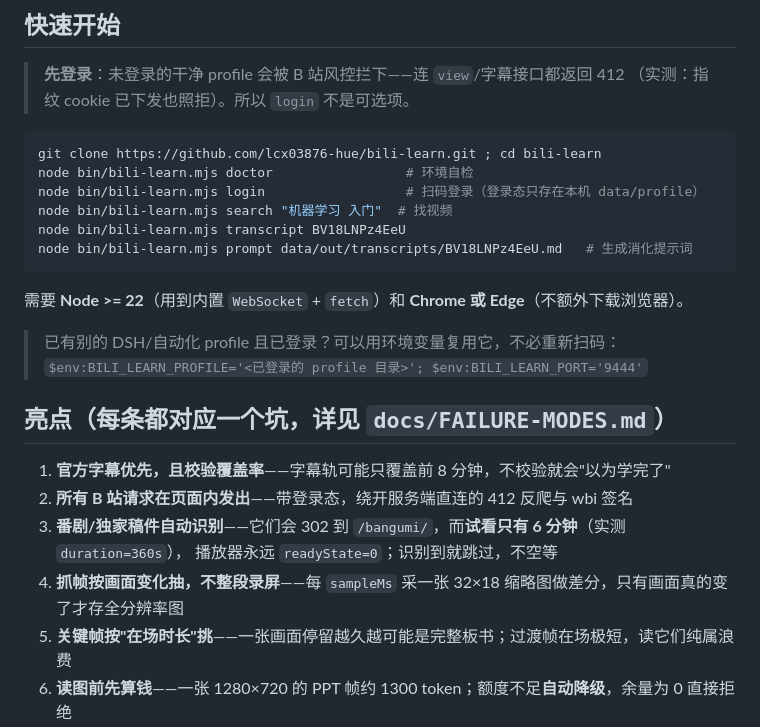
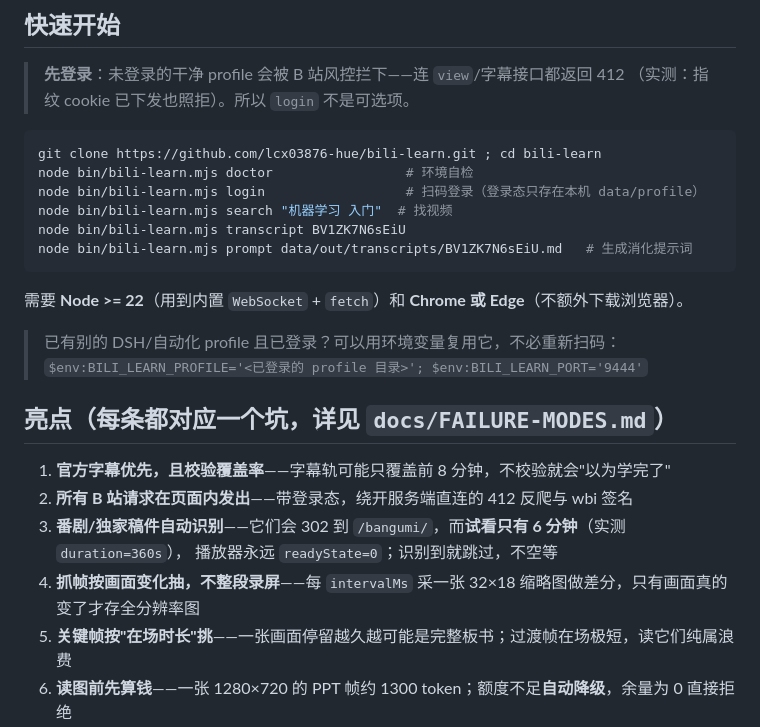
Before and after one commit to lcx03876-hue/bili-learn, a Markdown page: README.md, the part around one of its changes. Rendered like a GitHub page.

````diff
--- a/README.md
+++ b/README.md
@@ -45,8 +45,8 @@ git clone https://github.com/lcx03876-hue/bili-learn.git ; cd bili-learn
 node bin/bili-learn.mjs doctor                 # 环境自检
 node bin/bili-learn.mjs login                  # 扫码登录（登录态只存在本机 data/profile）
 node bin/bili-learn.mjs search "机器学习 入门"  # 找视频
-node bin/bili-learn.mjs transcript BV18LNPz4EeU
-node bin/bili-learn.mjs prompt data/out/transcripts/BV18LNPz4EeU.md   # 生成消化提示词
+node bin/bili-learn.mjs transcript BV1ZK7N6sEiU
+node bin/bili-learn.mjs prompt data/out/transcripts/BV1ZK7N6sEiU.md   # 生成消化提示词
 ```
 
 需要 **Node >= 22**（用到内置 `WebSocket` + `fetch`）和 **Chrome 或 Edge**（不额外下载浏览器）。
@@ -60,7 +60,7 @@ node bin/bili-learn.mjs prompt data/out/transcripts/BV18LNPz4EeU.md   # 生成
 2. **所有 B 站请求在页面内发出**——带登录态，绕开服务端直连的 412 反爬与 wbi 签名
 3. **番剧/独家稿件自动识别**——它们会 302 到 `/bangumi/`，而**试看只有 6 分钟**（实测 `duration=360s`），
    播放器永远 `readyState=0`；识别到就跳过，不空等
-4. **抓帧按画面变化抽，不整段录屏**——每 `sampleMs` 采一张 32×18 缩略图做差分，只有画面真的变了才存全分辨率图
+4. **抓帧按画面变化抽，不整段录屏**——每 `intervalMs` 采一张 32×18 缩略图做差分，只有画面真的变了才存全分辨率图
 5. **关键帧按"在场时长"挑**——一张画面停留越久越可能是完整板书；过渡帧在场极短，读它们纯属浪费
 6. **读图前先算钱**——一张 1280×720 的 PPT 帧约 1300 token；额度不足**自动降级**，余量为 0 直接拒绝
 7. **零依赖、不绑定模型**——工具只产出转写/关键帧/提示词，"消化"这一步交给你的 agent 或你本人
````
Also changed, not shown: other parts of README.md (+10 -3 lines), docs/FAILURE-MODES.md (+23 -0 lines), docs/images/frames-pick.png, 4 other files.
